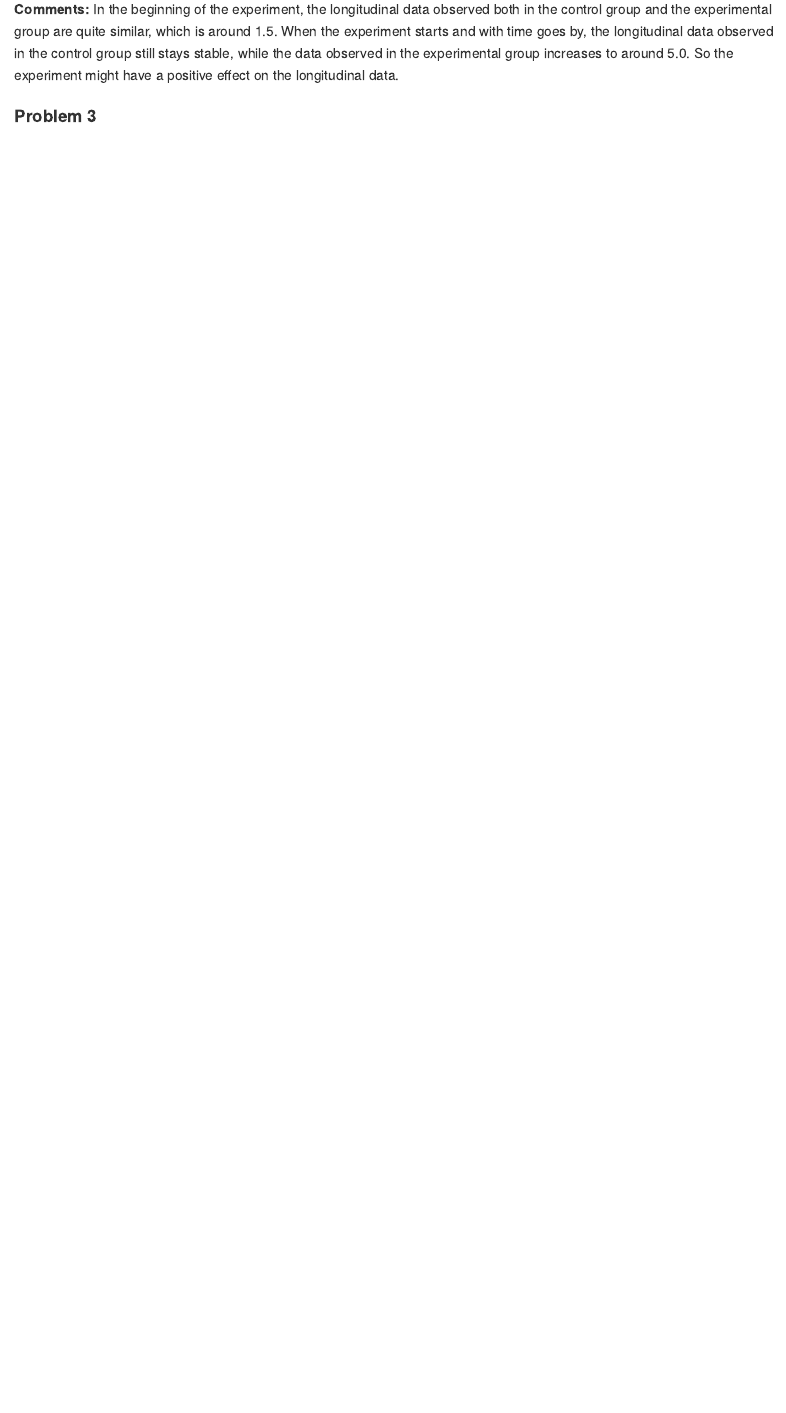
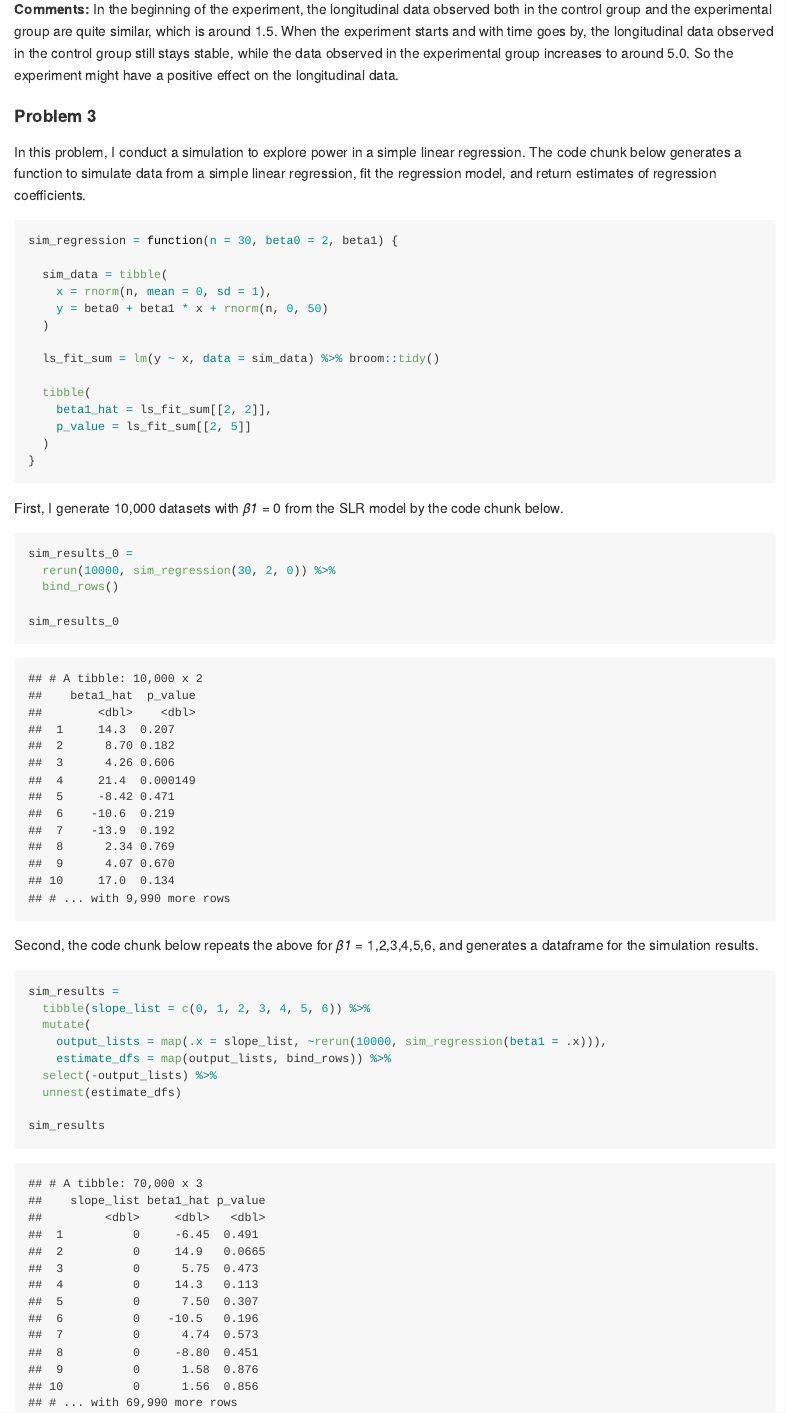
Before and after one commit to cuxunwang/p8105_hw5_xw2417, an R Markdown document (p8105_hw5_xw2417.Rmd): the page in a window 1100 px wide, from 3300 px down. The pictures show the output file p8105_hw5_xw2417.md that the author committed with the source, drawn offline in the style of GitHub.

Commit message:
function in Problem 3

````diff
--- a/p8105_hw5_xw2417.Rmd
+++ b/p8105_hw5_xw2417.Rmd
@@ -117,5 +117,48 @@ longitudinal_study_df %>%
 
 **Comments:** In the beginning of the experiment, the longitudinal data observed both in the control group and the experimental group are quite similar, which is around 1.5. When the experiment starts and with time goes by, the longitudinal data observed in the control group still stays stable, while the data observed in the experimental group increases to around 5.0. So the experiment might have a positive effect on the longitudinal data.
 
+#### Problem 3
 
-#### Problem 3
+In this problem, I conduct a simulation to explore power in a simple linear regression. The code chunk below generates a function to simulate data from a simple linear regression, fit the regression model, and return estimates of regression coefficients.
+
+```{r sim_regression_function}
+sim_regression = function(n = 30, beta0 = 2, beta1) {
+
+  sim_data = tibble(
+    x = rnorm(n, mean = 0, sd = 1),
+    y = beta0 + beta1 * x + rnorm(n, 0, 50)
+  )
+
+  ls_fit_sum = lm(y ~ x, data = sim_data) %>% broom::tidy()
+
+  tibble(
+    beta1_hat = ls_fit_sum[[2, 2]],
+    p_value = ls_fit_sum[[2, 5]]
+  )
+}
+```
+
+First, I generate 10,000 datasets with *β1* = 0 from the SLR model by the code chunk below.
+
+```{r beta_0}
+sim_results_0 =
+  rerun(10000, sim_regression(30, 2, 0)) %>%
+  bind_rows()
+
+sim_results_0
+```
+
+Second, the code chunk below repeats the above for *β1* = 1,2,3,4,5,6, and generates a dataframe for the simulation results.
+
+```{r beta_multi}
+
+sim_results =
+  tibble(slope_list = c(0, 1, 2, 3, 4, 5, 6)) %>%
+  mutate(
+    output_lists = map(.x = slope_list, ~rerun(10000, sim_regression(beta1 = .x))),
+    estimate_dfs = map(output_lists, bind_rows)) %>%
+  select(-output_lists) %>%
+  unnest(estimate_dfs)
+
+sim_results
+```
````
Also changed, not shown: p8105_hw5_xw2417.md.
